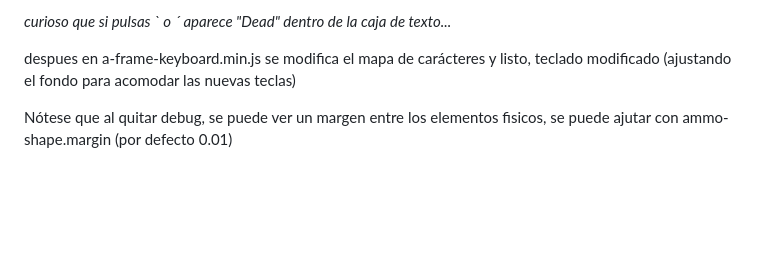
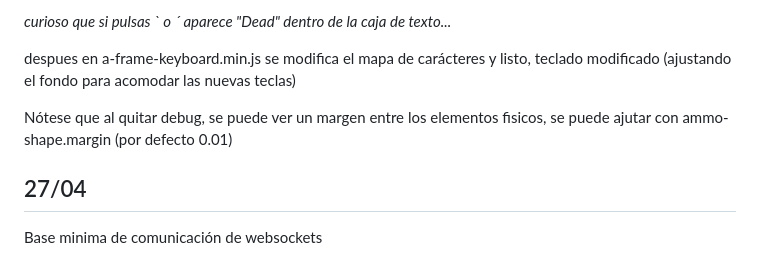
Before and after one commit to XanaDevelops/TFG, a Markdown page: diario.md, the part around the change. Drawn GitHub-style; blank space fills up the shorter version.

Commit message:
diario wsock

```diff
--- a/diario.md
+++ b/diario.md
@@ -177,3 +177,6 @@ _curioso que si pulsas ` o ´ aparece "Dead" dentro de la caja de texto..._
 despues en a-frame-keyboard.min.js se modifica el mapa de carácteres y listo, teclado modificado (ajustando el fondo para acomodar las nuevas teclas)
 
 Nótese que al quitar debug, se puede ver un margen entre los elementos fisicos, se puede ajutar con ammo-shape.margin (por defecto 0.01)
+
+## 27/04
+Base minima de comunicación de websockets
```
